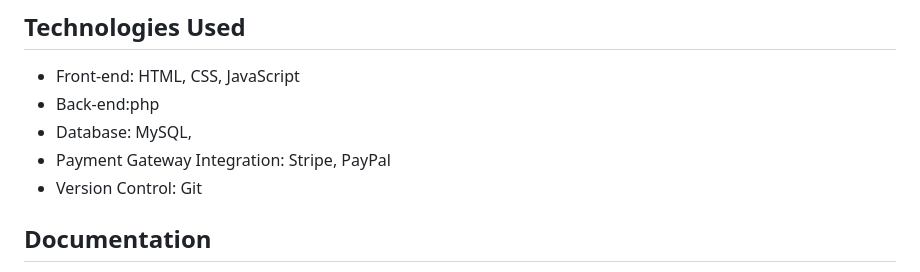
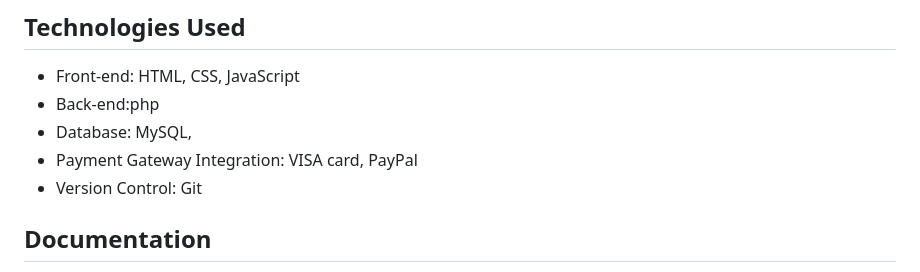
Before and after one commit to BidurBk/onlinemoviebooking, a Markdown page: README.md, the part around the change. Rendered like a GitHub page.

```diff
--- a/README.md
+++ b/README.md
@@ -27,7 +27,7 @@ The Online Movie Booking System is a web-based application that allows users to
 - Front-end: HTML, CSS, JavaScript
 - Back-end:php
 - Database: MySQL,
-- Payment Gateway Integration: Stripe, PayPal
+- Payment Gateway Integration: VISA card, PayPal
 - Version Control: Git
 
 ## Documentation
```
